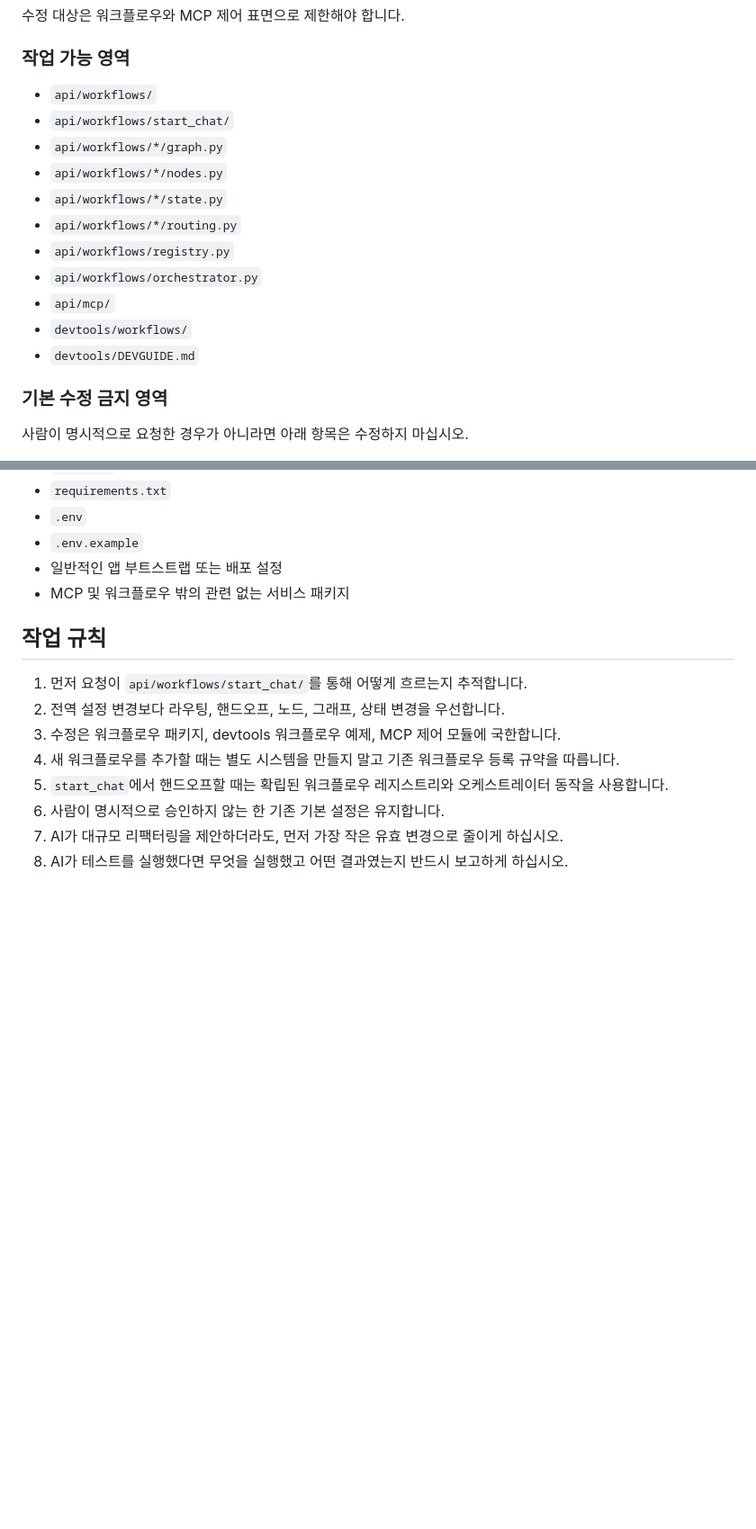
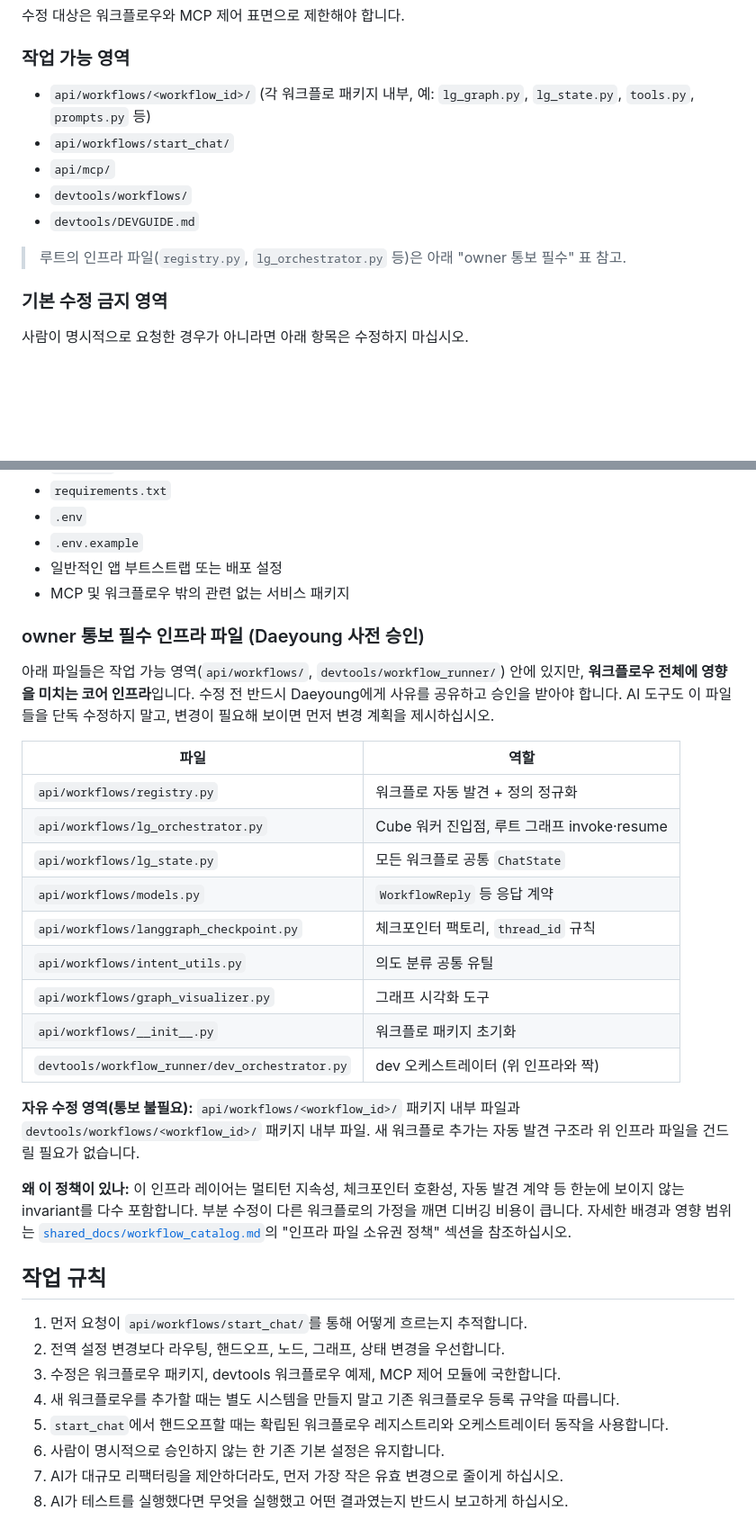
Before and after one commit to DarrenKoi/llm-chatbot, a Markdown page: HARNESS.md, 2 parts joined by grey strips. Shown at 90% size. Rendered like a GitHub page; blank space fills up the shorter version.

```diff
--- a/HARNESS.md
+++ b/HARNESS.md
@@ -68,17 +70,13 @@ api/config.py, api/__init__.py, index.py, wsgi.ini, requirements.txt, .env, .env
 
 ### 작업 가능 영역
 
-- `api/workflows/`
+- `api/workflows/<workflow_id>/` (각 워크플로 패키지 내부, 예: `lg_graph.py`, `lg_state.py`, `tools.py`, `prompts.py` 등)
 - `api/workflows/start_chat/`
-- `api/workflows/*/graph.py`
-- `api/workflows/*/nodes.py`
-- `api/workflows/*/state.py`
-- `api/workflows/*/routing.py`
-- `api/workflows/registry.py`
-- `api/workflows/orchestrator.py`
 - `api/mcp/`
 - `devtools/workflows/`
 - `devtools/DEVGUIDE.md`
+
+> 루트의 인프라 파일(`registry.py`, `lg_orchestrator.py` 등)은 아래 "owner 통보 필수" 표 참고.
 
 ### 기본 수정 금지 영역
 
@@ -93,6 +91,26 @@ api/config.py, api/__init__.py, index.py, wsgi.ini, requirements.txt, .env, .env
 - `.env.example`
 - 일반적인 앱 부트스트랩 또는 배포 설정
 - MCP 및 워크플로우 밖의 관련 없는 서비스 패키지
+
+### owner 통보 필수 인프라 파일 (Daeyoung 사전 승인)
+
+아래 파일들은 작업 가능 영역(`api/workflows/`, `devtools/workflow_runner/`) 안에 있지만, **워크플로우 전체에 영향을 미치는 코어 인프라**입니다. 수정 전 반드시 Daeyoung에게 사유를 공유하고 승인을 받아야 합니다. AI 도구도 이 파일들을 단독 수정하지 말고, 변경이 필요해 보이면 먼저 변경 계획을 제시하십시오.
+
+| 파일 | 역할 |
+|---|---|
+| `api/workflows/registry.py` | 워크플로 자동 발견 + 정의 정규화 |
+| `api/workflows/lg_orchestrator.py` | Cube 워커 진입점, 루트 그래프 invoke·resume |
+| `api/workflows/lg_state.py` | 모든 워크플로 공통 `ChatState` |
+| `api/workflows/models.py` | `WorkflowReply` 등 응답 계약 |
+| `api/workflows/langgraph_checkpoint.py` | 체크포인터 팩토리, `thread_id` 규칙 |
+| `api/workflows/intent_utils.py` | 의도 분류 공통 유틸 |
+| `api/workflows/graph_visualizer.py` | 그래프 시각화 도구 |
+| `api/workflows/__init__.py` | 워크플로 패키지 초기화 |
+| `devtools/workflow_runner/dev_orchestrator.py` | dev 오케스트레이터 (위 인프라와 짝) |
+
+**자유 수정 영역(통보 불필요):** `api/workflows/<workflow_id>/` 패키지 내부 파일과 `devtools/workflows/<workflow_id>/` 패키지 내부 파일. 새 워크플로 추가는 자동 발견 구조라 위 인프라 파일을 건드릴 필요가 없습니다.
+
+**왜 이 정책이 있나:** 이 인프라 레이어는 멀티턴 지속성, 체크포인터 호환성, 자동 발견 계약 등 한눈에 보이지 않는 invariant를 다수 포함합니다. 부분 수정이 다른 워크플로의 가정을 깨면 디버깅 비용이 큽니다. 자세한 배경과 영향 범위는 [`shared_docs/workflow_catalog.md`](./shared_docs/workflow_catalog.md)의 "인프라 파일 소유권 정책" 섹션을 참조하십시오.
 
 ## 작업 규칙
 
```
Also changed, not shown: other parts of HARNESS.md (+16 -15 lines), shared_docs/workflow_catalog.md (added, +260 -0 lines).
